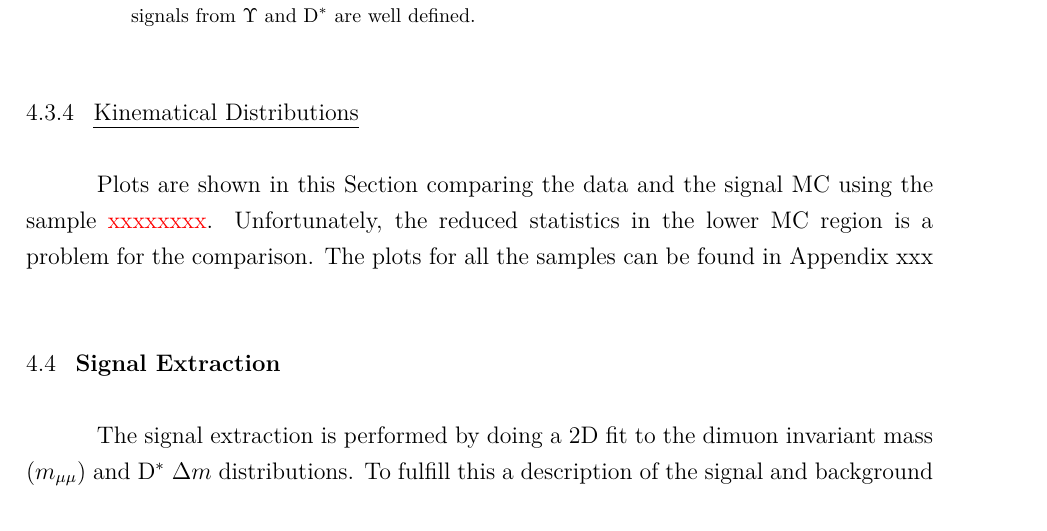
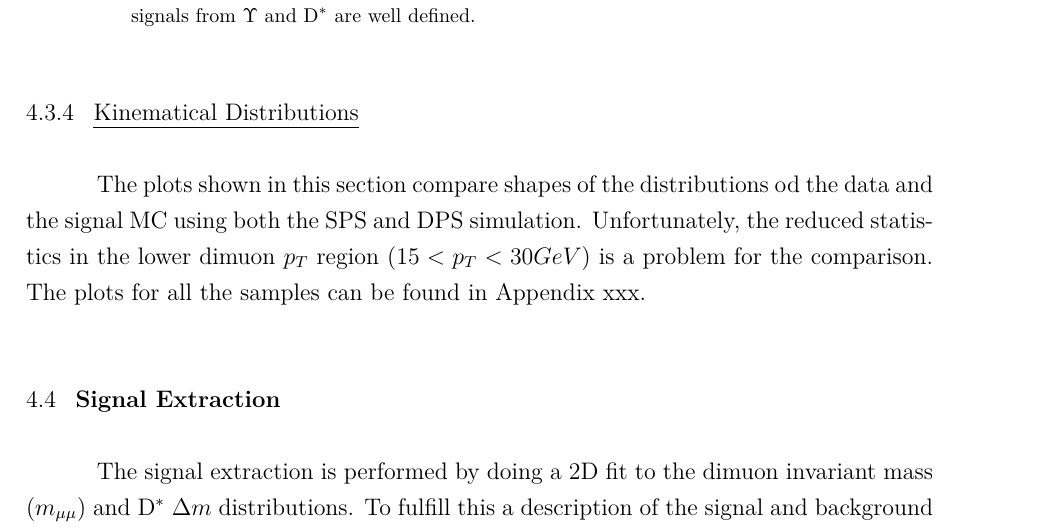
Before and after one commit to kevimota/thesis, a LaTeX thesis (thesis.tex, which reads chapters/Physics_analysis.tex): part of page 89 of 144, cut so that both start at the same text. Compiled offline with pdfLaTeX.

Commit message:
update in the dist text

```diff
--- a/chapters/Physics_analysis.tex
+++ b/chapters/Physics_analysis.tex
@@ -275,7 +275,7 @@ Figure \ref{fig:invmass_selection} shows the dimuon invariant mass and the D$^*$
 
 \subsection{Kinematical Distributions}
 
-Plots are shown in this Section comparing the data and the signal MC using the sample \textcolor{red}{xxxxxxxx}. Unfortunately, the reduced statistics in the lower MC region is a problem for the comparison. The plots for all the samples can be found in Appendix xxx
+The plots shown in this section compare shapes of the distributions od the data and the signal MC using both the SPS and DPS simulation. Unfortunately, the reduced statistics in the lower dimuon $p_T$ region ($15 < p_T < 30 GeV$) is a problem for the comparison. The plots for all the samples can be found in Appendix xxx.
 
 \section{Signal Extraction}\label{sec:sig_extraction}
 
```
